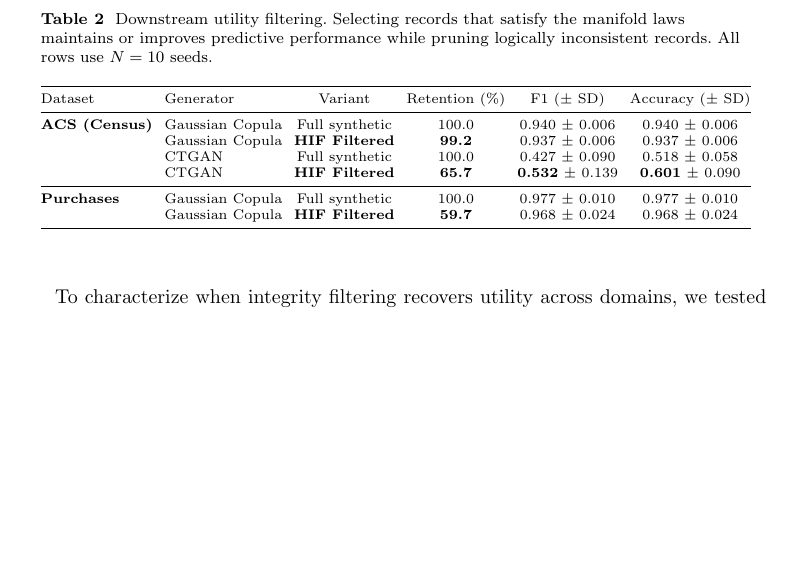
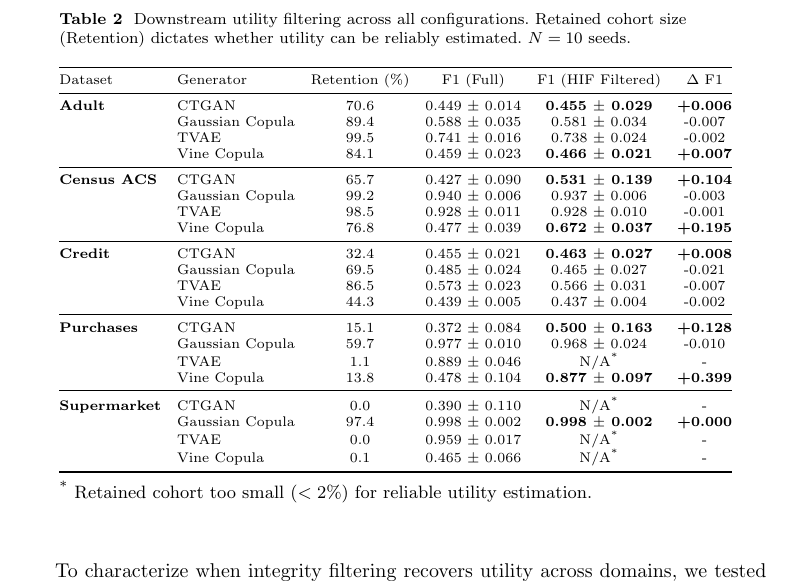
Before and after one commit to ahmed-fouad-lagha/tabular-polygraph, a LaTeX paper (manuscript/main.tex): part of page 12 of 24 before the commit and part of page 12 of 25 after it, cut at the place of the change, the shorter picture padded with empty space. Compiled offline with pdfLaTeX.

Commit message:
feat: pin paper experiments to 50 CTGAN/TVAE epochs, expand filtering table, fix stale test
- Keep the CTGAN/TVAE library default at 300 epochs but pin the experiment
  harness (scripts/_exp_utils.generate) to PAPER_EPOCHS=50 so re-runs
  reproduce the paper's reported numbers.
- Expand Table 5 to all 20 dataset-generator configurations with retention,
  full vs filtered F1, and delta F1; N/A where retained cohort <2%.
- Align the table caption cutoff with the footnote (<2%), dropping the
  conflicting '>10 records' criterion.
- Update stale alpha-beta test to the current minimum-rows validation.

```diff
--- a/manuscript/main.tex
+++ b/manuscript/main.tex
@@ -225,23 +225,42 @@ The paired tests on Census ACS ($N=10$ seeds, binary median-split \texttt{househ
 
 \begin{table}[htbp]
 \centering
-\caption{Downstream utility filtering. Selecting records that satisfy the manifold laws maintains or improves predictive performance while pruning logically inconsistent records. All rows use $N=10$ seeds.}
+\caption{Downstream utility filtering across all configurations. Retained cohort size (Retention) dictates whether utility can be reliably estimated. $N=10$ seeds.}
 \label{tab:filtering}
 \footnotesize
-\setlength{\tabcolsep}{3pt}
+\setlength{\tabcolsep}{4pt}
 \begin{tabular}{@{}llcccc@{}}
 \toprule
-Dataset & Generator & Variant & Retention (\%) & F1 ($\pm$ SD) & Accuracy ($\pm$ SD) \\
+Dataset & Generator & Retention (\%) & F1 (Full) & F1 (HIF Filtered) & $\Delta$ F1 \\
 \midrule
-\textbf{ACS (Census)} & Gaussian Copula & Full synthetic & 100.0 & 0.940 $\pm$ 0.006 & 0.940 $\pm$ 0.006 \\
-                      & Gaussian Copula & \textbf{HIF Filtered} & \textbf{99.2} & 0.937 $\pm$ 0.006 & 0.937 $\pm$ 0.006 \\
-                      & CTGAN & Full synthetic & 100.0 & 0.427 $\pm$ 0.090 & 0.518 $\pm$ 0.058 \\
-                      & CTGAN & \textbf{HIF Filtered} & \textbf{65.7} & \textbf{0.532} $\pm$ 0.139 & \textbf{0.601} $\pm$ 0.090 \\
+\textbf{Adult} & CTGAN & 70.6 & 0.449 $\pm$ 0.014 & \textbf{0.455 $\pm$ 0.029} & \textbf{+0.006} \\
+ & Gaussian Copula & 89.4 & 0.588 $\pm$ 0.035 & 0.581 $\pm$ 0.034 & -0.007 \\
+ & TVAE & 99.5 & 0.741 $\pm$ 0.016 & 0.738 $\pm$ 0.024 & -0.002 \\
+ & Vine Copula & 84.1 & 0.459 $\pm$ 0.023 & \textbf{0.466 $\pm$ 0.021} & \textbf{+0.007} \\
 \midrule
-\textbf{Purchases}    & Gaussian Copula & Full synthetic & 100.0 & 0.977 $\pm$ 0.010 & 0.977 $\pm$ 0.010 \\
-                      & Gaussian Copula & \textbf{HIF Filtered} & \textbf{59.7} & 0.968 $\pm$ 0.024 & 0.968 $\pm$ 0.024 \\
+\textbf{Census ACS} & CTGAN & 65.7 & 0.427 $\pm$ 0.090 & \textbf{0.531 $\pm$ 0.139} & \textbf{+0.104} \\
+ & Gaussian Copula & 99.2 & 0.940 $\pm$ 0.006 & 0.937 $\pm$ 0.006 & -0.003 \\
+ & TVAE & 98.5 & 0.928 $\pm$ 0.011 & 0.928 $\pm$ 0.010 & -0.001 \\
+ & Vine Copula & 76.8 & 0.477 $\pm$ 0.039 & \textbf{0.672 $\pm$ 0.037} & \textbf{+0.195} \\
+\midrule
+\textbf{Credit} & CTGAN & 32.4 & 0.455 $\pm$ 0.021 & \textbf{0.463 $\pm$ 0.027} & \textbf{+0.008} \\
+ & Gaussian Copula & 69.5 & 0.485 $\pm$ 0.024 & 0.465 $\pm$ 0.027 & -0.021 \\
+ & TVAE & 86.5 & 0.573 $\pm$ 0.023 & 0.566 $\pm$ 0.031 & -0.007 \\
+ & Vine Copula & 44.3 & 0.439 $\pm$ 0.005 & 0.437 $\pm$ 0.004 & -0.002 \\
+\midrule
+\textbf{Purchases} & CTGAN & 15.1 & 0.372 $\pm$ 0.084 & \textbf{0.500 $\pm$ 0.163} & \textbf{+0.128} \\
+ & Gaussian Copula & 59.7 & 0.977 $\pm$ 0.010 & 0.968 $\pm$ 0.024 & -0.010 \\
+ & TVAE & 1.1 & 0.889 $\pm$ 0.046 & N/A\textsuperscript{*} & - \\
+ & Vine Copula & 13.8 & 0.478 $\pm$ 0.104 & \textbf{0.877 $\pm$ 0.097} & \textbf{+0.399} \\
+\midrule
+\textbf{Supermarket} & CTGAN & 0.0 & 0.390 $\pm$ 0.110 & N/A\textsuperscript{*} & - \\
+ & Gaussian Copula & 97.4 & 0.998 $\pm$ 0.002 & \textbf{0.998 $\pm$ 0.002} & \textbf{+0.000} \\
+ & TVAE & 0.0 & 0.959 $\pm$ 0.017 & N/A\textsuperscript{*} & - \\
+ & Vine Copula & 0.1 & 0.465 $\pm$ 0.066 & N/A\textsuperscript{*} & - \\
 \bottomrule
 \end{tabular}
+\vspace{1ex}
+\raggedright \scriptsize \textsuperscript{*} Retained cohort too small ($<2\%$) for reliable utility estimation.
 \end{table}
 
 To characterize when integrity filtering recovers utility across domains, we tested the paired F1 difference (HIF-filtered minus full synthetic) across all dataset--generator combinations of the cross-architecture benchmark with $N=10$ seeds. Significant utility recovery occurs in four configurations: Census ACS ($\Delta\text{F1} = +0.104$, $p = 0.002$ for CTGAN; $+0.195$, $p < 0.001$ for Vine Copula) and Online Purchases ($\Delta\text{F1} = +0.128$, $p = 0.037$ for CTGAN; $+0.399$, $p < 0.001$ for Vine Copula). Recovery is selective rather than a deterministic consequence of the violation rate: high-violation cohorts on Credit Default show no significant change despite 67.6\% and 55.7\% violation rates (CTGAN, $\Delta\text{F1} = +0.008$, $p = 0.29$; Vine Copula, $-0.002$, $p = 0.16$), and Online Purchases Gaussian Copula shows none at 40.3\% ($-0.010$, $p = 0.28$). Whether removing flagged records improves utility therefore depends on the strength of the association between the violated conditional structure and the downstream target, not on the violation rate alone. Conversely, most remaining configurations exhibit small, non-significant changes (e.g., Census ACS Gaussian Copula, $\Delta\text{F1} = -0.003$, $p = 0.13$; Adult TVAE, $-0.002$, $p = 0.48$; Adult Gaussian Copula, $-0.007$, $p = 0.22$), confirming that filtering does not penalize well-formed synthetic data. Only one configuration shows a small but significant degradation (Credit Gaussian Copula, $\Delta\text{F1} = -0.021$, $p = 0.013$), indicating that pruning can also discard flagged records that retain predictive signal for the target; this remains the exception rather than the rule. Finally, four transaction configurations (Supermarket Sales CTGAN/TVAE/Vine; Online Purchases TVAE) retain at most $\approx 2\%$ of records, leaving the retained cohort too small to estimate utility reliably, and their F1 deltas are consequently not reported. Together these results indicate that HIF-driven filtering is a targeted remediation: it recovers utility where structural errors degrade the target signal and is otherwise utility-neutral.
```
Also changed, not shown: manuscript/main.pdf, 3 other files.
